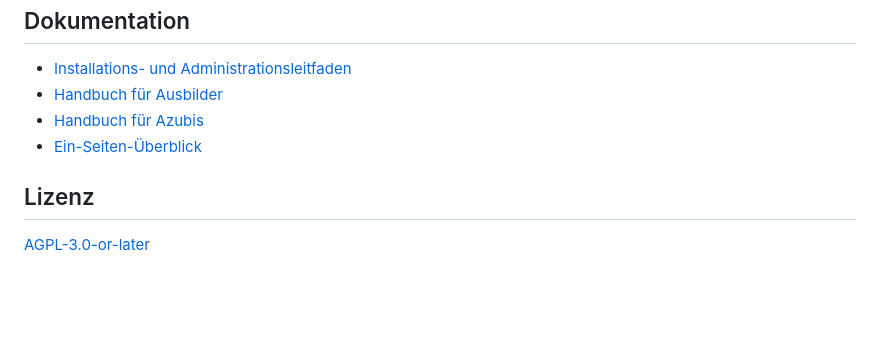
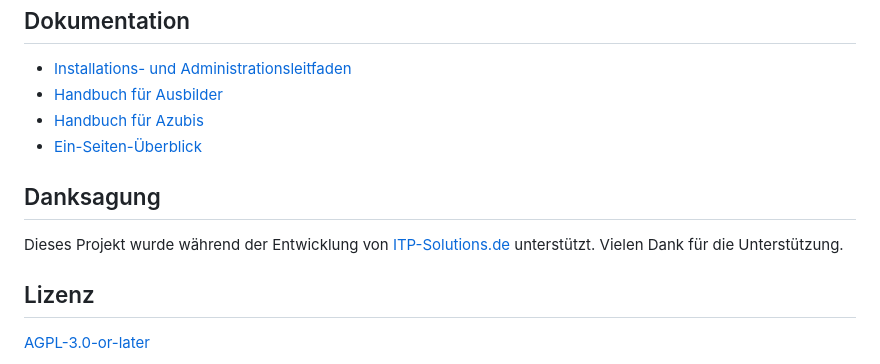
Before and after one commit to peterhagelhof7-cmd/ihk-berichtsheft, a Markdown page: README.md, the part around the change. Rendered like a GitHub page; blank space fills up the shorter version.

Commit message:
README: Danksagung an ITP-Solutions.de (Unterstuetzung waehrend der Entwicklung)
Co-Authored-By: Claude Opus 4.8 <noreply@anthropic.com>

```diff
--- a/README.md
+++ b/README.md
@@ -121,6 +121,13 @@ gerenderte PDF-Vorlagen).
 - [Ein-Seiten-Überblick](docs/ONEPAGER.pdf)
 
 
+## Danksagung
+
+Dieses Projekt wurde während der Entwicklung von
+[ITP-Solutions.de](https://itp-solutions.de) unterstützt. Vielen Dank für
+die Unterstützung.
+
+
 ## Lizenz
 
 [AGPL-3.0-or-later](https://www.gnu.org/licenses/agpl-3.0.html)
```
